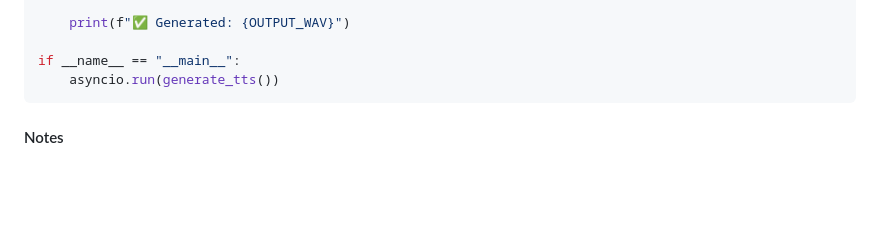
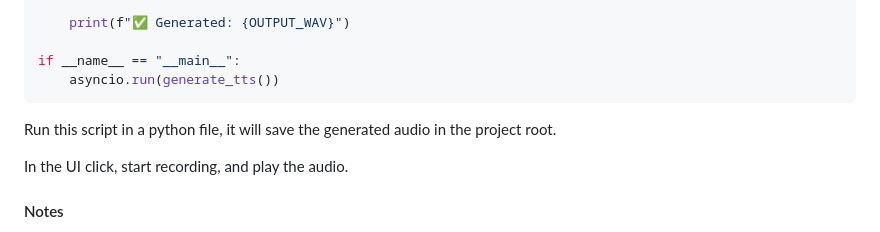
Before and after one commit to samadrehan02/upgraded-waddle-llm, a Markdown page: README.md, the part around the change. Drawn GitHub-style; blank space fills up the shorter version.

Commit message:
Update README with script usage instructions
Added instructions for running the script and using the UI.

````diff
--- a/README.md
+++ b/README.md
@@ -267,7 +267,9 @@ async def generate_tts():
 if __name__ == "__main__":
     asyncio.run(generate_tts())
 ```
+Run this script in a python file, it will save the generated audio in the project root.
 
+In the UI click, start recording, and play the audio.
 #### Notes
 
 * Output audio is mono, 16 kHz (speech-model friendly).
````
